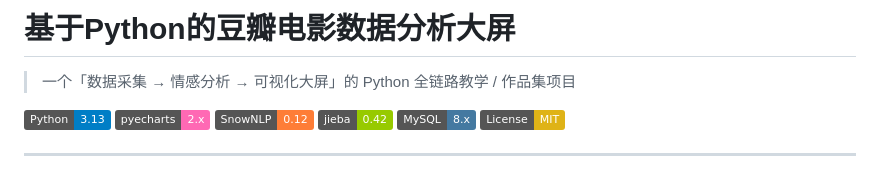
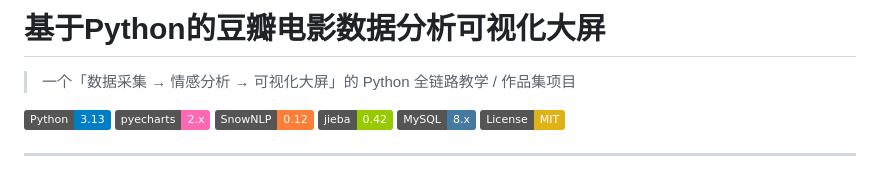
Before and after one commit to mashukui/douban_bigscreen, a Markdown page: README.md, the part around the change. Drawn GitHub-style; badges without logos.

Commit message:
Update project title for clarity

```diff
--- a/README.md
+++ b/README.md
@@ -1,4 +1,4 @@
-# 基于Python的豆瓣电影数据分析大屏
+# 基于Python的豆瓣电影数据分析可视化大屏
 
 > 一个「数据采集 → 情感分析 → 可视化大屏」的 Python 全链路教学 / 作品集项目
 
```
